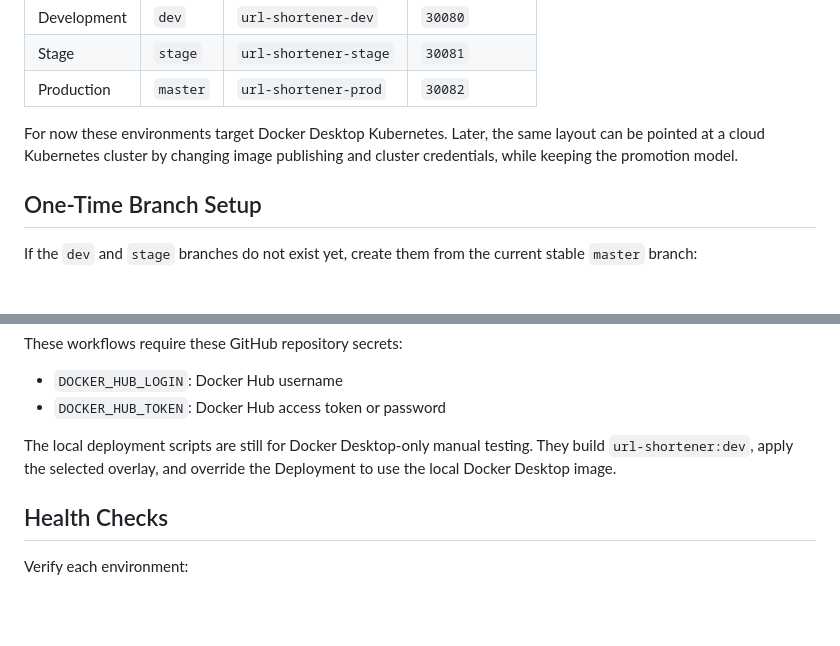
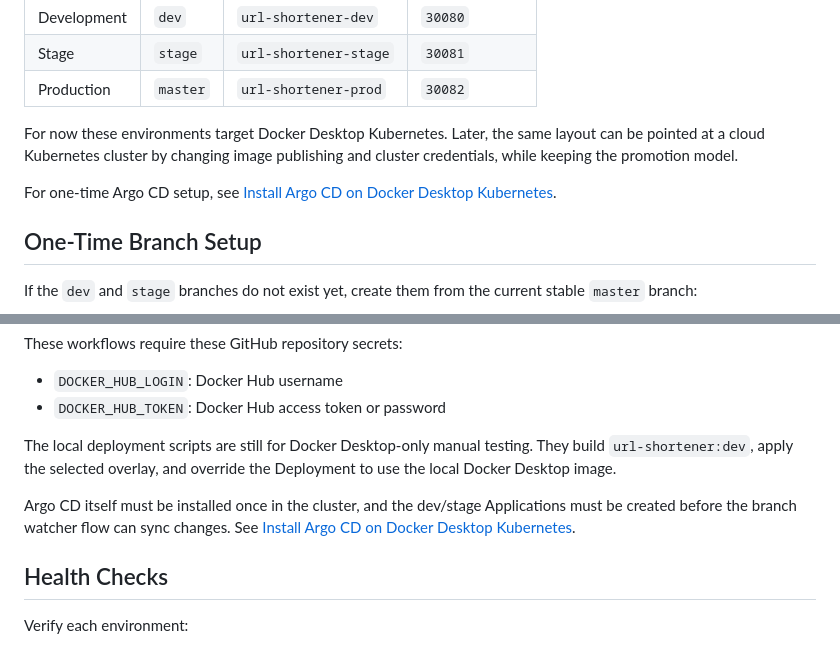
Before and after one commit to samperay/url_shortner, a Markdown page: docs/deployment/environment-promotion.md, 2 parts joined by grey strips. GitHub-like rendering; blank space fills up the shorter version.

```diff
--- a/docs/deployment/environment-promotion.md
+++ b/docs/deployment/environment-promotion.md
@@ -11,6 +11,8 @@ This repository supports three Kubernetes environments:
 For now these environments target Docker Desktop Kubernetes. Later, the same
 layout can be pointed at a cloud Kubernetes cluster by changing image publishing
 and cluster credentials, while keeping the promotion model.
+
+For one-time Argo CD setup, see [Install Argo CD on Docker Desktop Kubernetes](argocd-install.md).
 
 ## One-Time Branch Setup
 
@@ -155,6 +157,10 @@ The local deployment scripts are still for Docker Desktop-only manual testing.
 They build `url-shortener:dev`, apply the selected overlay, and override the
 Deployment to use the local Docker Desktop image.
 
+Argo CD itself must be installed once in the cluster, and the dev/stage
+Applications must be created before the branch watcher flow can sync changes.
+See [Install Argo CD on Docker Desktop Kubernetes](argocd-install.md).
+
 ## Health Checks
 
 Verify each environment:
```
Also changed, not shown: docs/context/repository-context.md (+1 -0 lines), docs/deployment/docker-desktop-kubernetes.md (+3 -0 lines).
